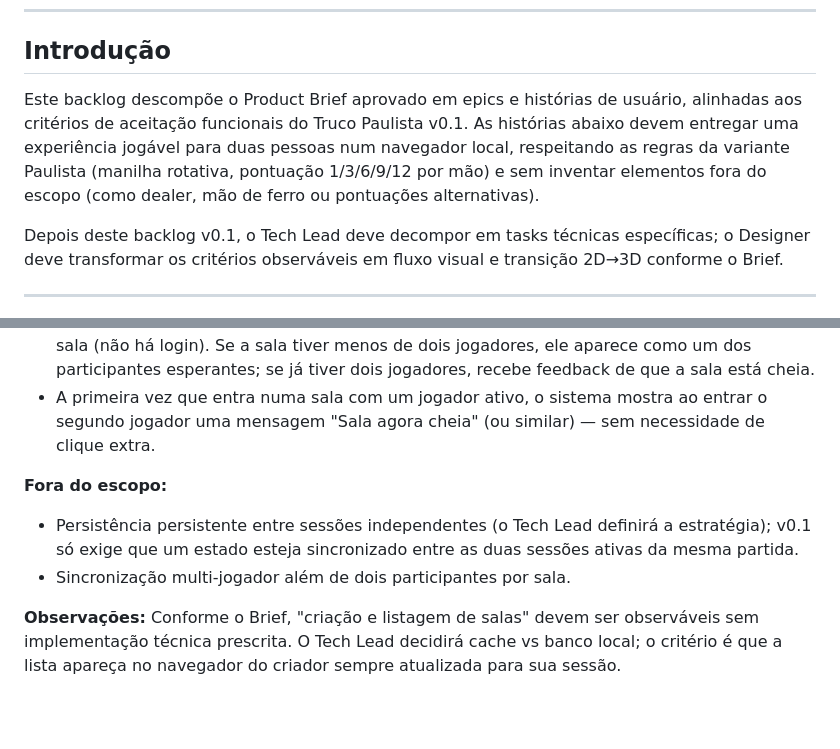
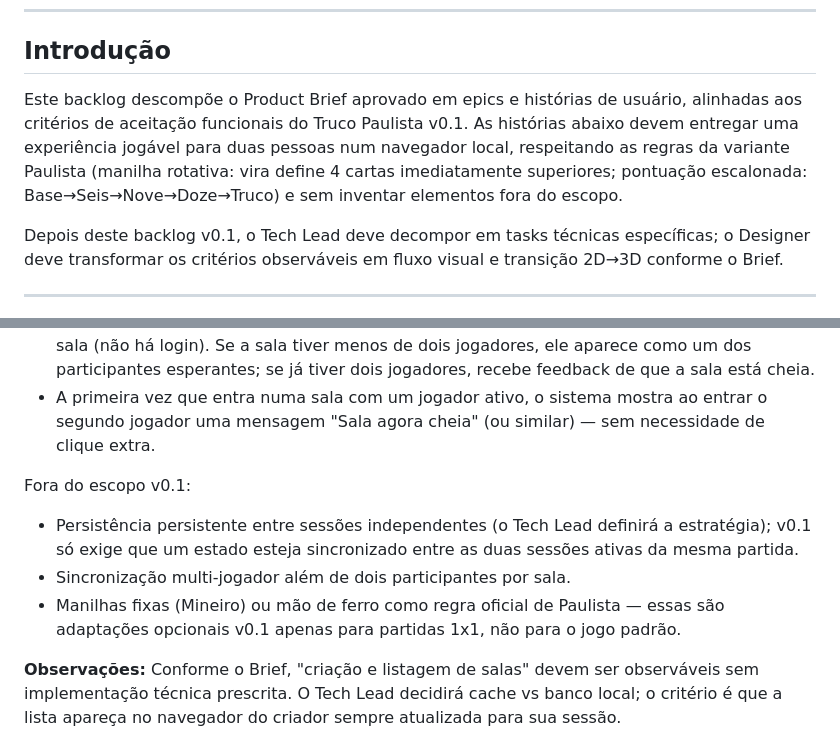
Before and after one commit to codifydeep/truco-online, a Markdown page: docs/product/backlog-v0.1.md, 2 parts joined by grey strips. Rendered like a GitHub page; blank space fills up the shorter version.

```diff
--- a/docs/product/backlog-v0.1.md
+++ b/docs/product/backlog-v0.1.md
@@ -8,7 +8,7 @@
 
 ## Introdução
 
-Este backlog descompõe o Product Brief aprovado em epics e histórias de usuário, alinhadas aos critérios de aceitação funcionais do Truco Paulista v0.1. As histórias abaixo devem entregar uma experiência jogável para duas pessoas num navegador local, respeitando as regras da variante Paulista (manilha rotativa, pontuação 1/3/6/9/12 por mão) e sem inventar elementos fora do escopo (como dealer, mão de ferro ou pontuações alternativas).
+Este backlog descompõe o Product Brief aprovado em epics e histórias de usuário, alinhadas aos critérios de aceitação funcionais do Truco Paulista v0.1. As histórias abaixo devem entregar uma experiência jogável para duas pessoas num navegador local, respeitando as regras da variante Paulista (manilha rotativa: vira define 4 cartas imediatamente superiores; pontuação escalonada: Base→Seis→Nove→Doze→Truco) e sem inventar elementos fora do escopo.
 
 Depois deste backlog v0.1, o Tech Lead deve decompor em tasks técnicas específicas; o Designer deve transformar os critérios observáveis em fluxo visual e transição 2D→3D conforme o Brief.
 
@@ -29,9 +29,10 @@ Depois deste backlog v0.1, o Tech Lead deve decompor em tasks técnicas específ
 - Ao entrar em uma sala existente, o jogador insere seu apelido na lista de jogadores daquela sala (não há login). Se a sala tiver menos de dois jogadores, ele aparece como um dos participantes esperantes; se já tiver dois jogadores, recebe feedback de que a sala está cheia.
 - A primeira vez que entra numa sala com um jogador ativo, o sistema mostra ao entrar o segundo jogador uma mensagem "Sala agora cheia" (ou similar) — sem necessidade de clique extra.
 
-**Fora do escopo:**
+Fora do escopo v0.1:
 - Persistência persistente entre sessões independentes (o Tech Lead definirá a estratégia); v0.1 só exige que um estado esteja sincronizado entre as duas sessões ativas da mesma partida.
 - Sincronização multi-jogador além de dois participantes por sala.
+- Manilhas fixas (Mineiro) ou mão de ferro como regra oficial de Paulista — essas são adaptações opcionais v0.1 apenas para partidas 1x1, não para o jogo padrão.
 
 **Observações:** Conforme o Brief, "criação e listagem de salas" devem ser observáveis sem implementação técnica prescrita. O Tech Lead decidirá cache vs banco local; o critério é que a lista apareça no navegador do criador sempre atualizada para sua sessão.
 
```
Also changed, not shown: other parts of docs/product/backlog-v0.1.md (+11 -10 lines), docs/product/truco-paulista-rules-v0.1.md (+12 -13 lines).
